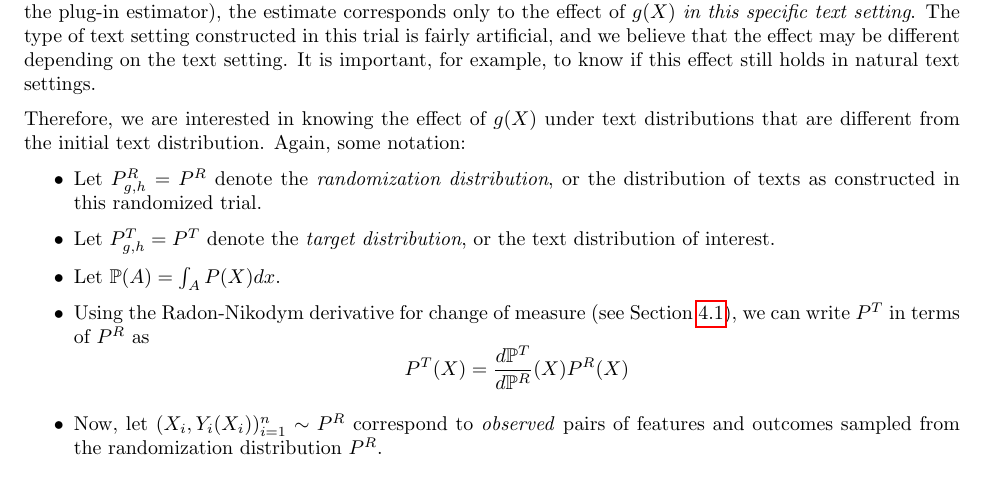
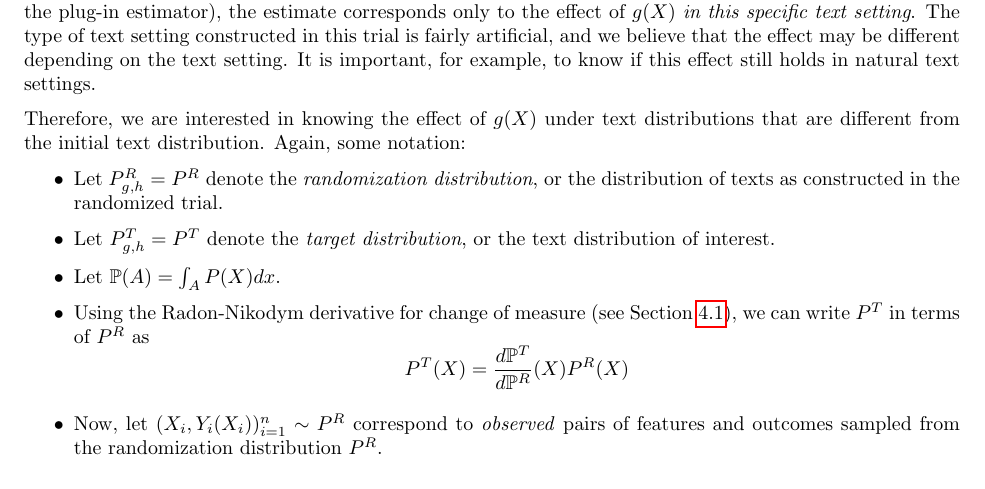
Before and after one commit to torylin/text-transport, a LaTeX document (notes.tex): part of page 2 of 6, cut so that both start at the same text. Compiled offline with pdfLaTeX.

Commit message:
Updated notes

```diff
--- a/notes.tex
+++ b/notes.tex
@@ -69,7 +69,7 @@ While we are guaranteed to be able to obtain an unbiased effect estimate for $g(
 Therefore, we are interested in knowing the effect of $g(X)$ under text distributions that are different from the initial text distribution. Again, some notation:
 
 \begin{itemize}
-    \item Let $P^R_{g,h} = P^R$ denote the \textit{randomization distribution}, or the distribution of texts as constructed in this randomized trial.
+    \item Let $P^R_{g,h} = P^R$ denote the \textit{randomization distribution}, or the distribution of texts as constructed in the randomized trial.
     \item Let $P^T_{g,h} = P^T$ denote the \textit{target distribution}, or the text distribution of interest.
     \item Let $\mathbb{P}(A) = \int_A P(X) dx$.
     \item Using the Radon-Nikodym derivative for change of measure (see Section \ref{sec:change_of_measure}), we can write $P^T$ in terms of $P^R$ as
```
